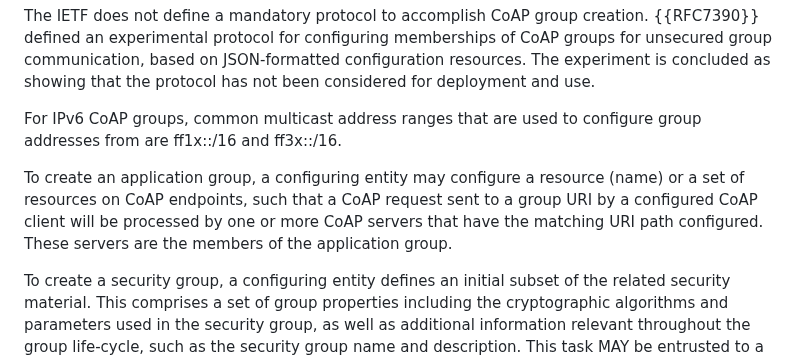
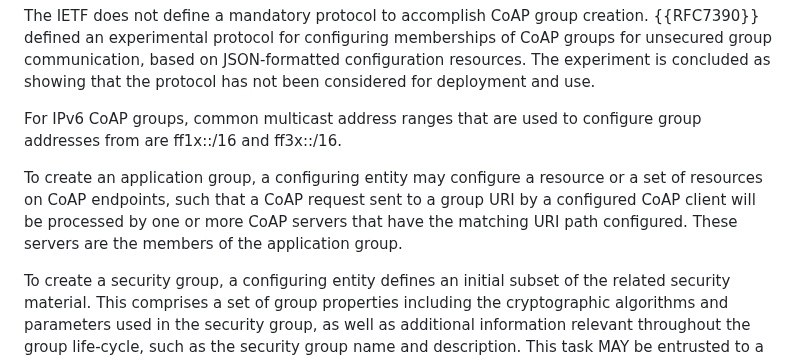
Before and after one commit to core-wg/groupcomm-bis, a Markdown page: draft-ietf-core-groupcomm-bis.md, the part around the change. GitHub-like rendering.

Commit message:
Editorial

```diff
--- a/draft-ietf-core-groupcomm-bis.md
+++ b/draft-ietf-core-groupcomm-bis.md
@@ -382,7 +382,7 @@ The IETF does not define a mandatory protocol to accomplish CoAP group creation.
 
 For IPv6 CoAP groups, common multicast address ranges that are used to configure group addresses from are ff1x::/16 and ff3x::/16.
 
-To create an application group, a configuring entity may configure a resource (name) or a set of resources on CoAP endpoints, such that a CoAP request sent to a group URI by a configured CoAP client will be processed by one or more CoAP servers that have the matching URI path configured. These servers are the members of the application group.
+To create an application group, a configuring entity may configure a resource or a set of resources on CoAP endpoints, such that a CoAP request sent to a group URI by a configured CoAP client will be processed by one or more CoAP servers that have the matching URI path configured. These servers are the members of the application group.
 
 To create a security group, a configuring entity defines an initial subset of the related security material. This comprises a set of group properties including the cryptographic algorithms and parameters used in the security group, as well as additional information relevant throughout the group life-cycle, such as the security group name and description. This task MAY be entrusted to a dedicated administrator, that interacts with a Group Manager as defined in {{chap-oscore}}. After that, further security materials to protect group communications have to be generated, compatible with the configuration specified for the security group.
 
```
